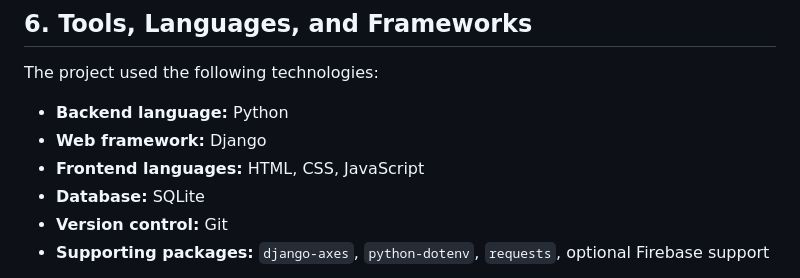
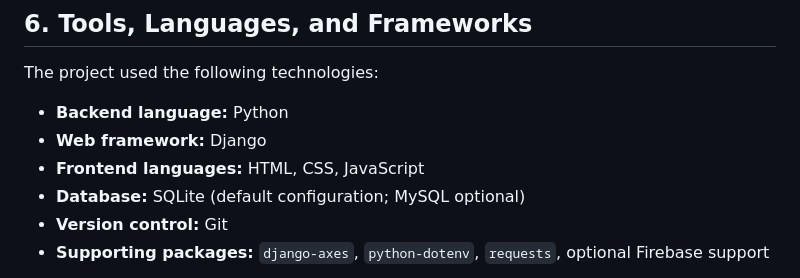
Before and after one commit to Hemish486/medical-chatbot, a Markdown page: deliverables/01_project_report.md, the part around the change. Drawn GitHub-style.

Commit message:
Update report database note for clarity

```diff
--- a/deliverables/01_project_report.md
+++ b/deliverables/01_project_report.md
@@ -45,7 +45,7 @@ The project used the following technologies:
 - **Backend language:** Python
 - **Web framework:** Django
 - **Frontend languages:** HTML, CSS, JavaScript
-- **Database:** SQLite
+- **Database:** SQLite (default configuration; MySQL optional)
 - **Version control:** Git
 - **Supporting packages:** `django-axes`, `python-dotenv`, `requests`, optional Firebase support
 
```
